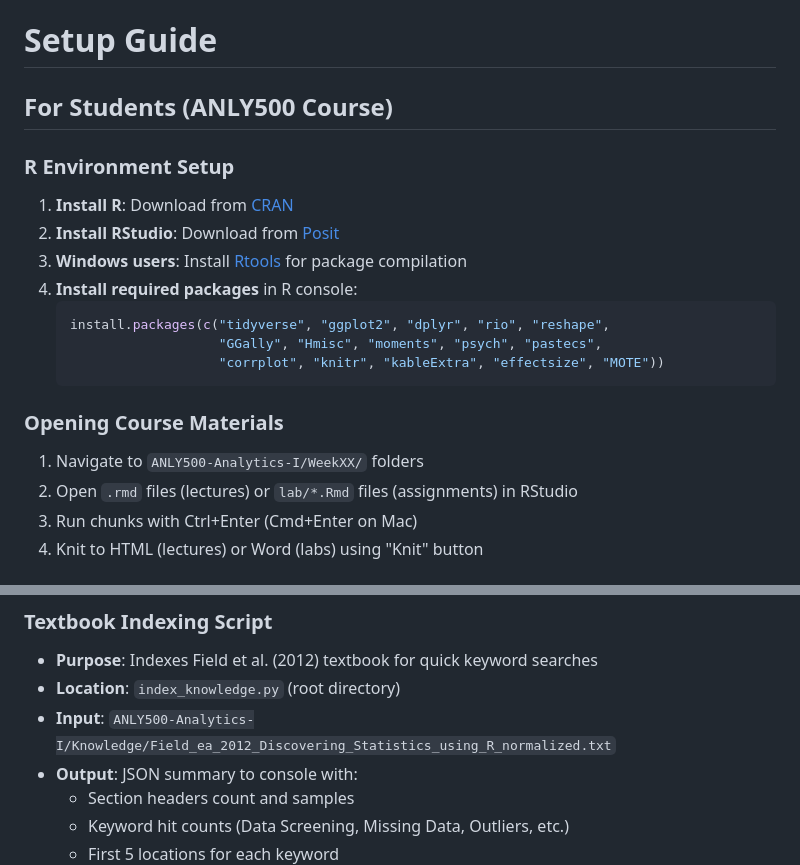
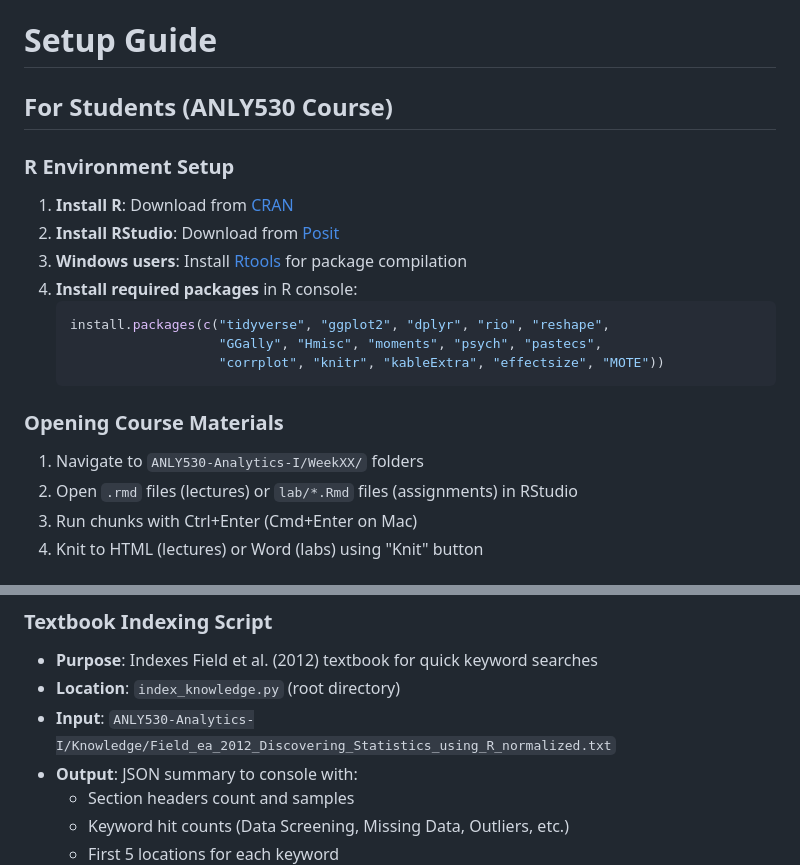
Before and after one commit to roozbeh412/data_sciences, a Markdown page: SETUP.md, 2 parts joined by grey strips. Rendered like a GitHub page.

````diff
--- a/SETUP.md
+++ b/SETUP.md
@@ -1,6 +1,6 @@
 # Setup Guide
 
-## For Students (ANLY500 Course)
+## For Students (ANLY530 Course)
 
 ### R Environment Setup
 1. **Install R**: Download from [CRAN](https://cran.r-project.org/)
@@ -14,7 +14,7 @@
    ```
 
 ### Opening Course Materials
-1. Navigate to `ANLY500-Analytics-I/WeekXX/` folders
+1. Navigate to `ANLY530-Analytics-I/WeekXX/` folders
 2. Open `.rmd` files (lectures) or `lab/*.Rmd` files (assignments) in RStudio
 3. Run chunks with Ctrl+Enter (Cmd+Enter on Mac)
 4. Knit to HTML (lectures) or Word (labs) using "Knit" button
@@ -55,7 +55,7 @@ python index_knowledge.py
 ### Textbook Indexing Script
 - **Purpose**: Indexes Field et al. (2012) textbook for quick keyword searches
 - **Location**: `index_knowledge.py` (root directory)
-- **Input**: `ANLY500-Analytics-I/Knowledge/Field_ea_2012_Discovering_Statistics_using_R_normalized.txt`
+- **Input**: `ANLY530-Analytics-I/Knowledge/Field_ea_2012_Discovering_Statistics_using_R_normalized.txt`
 - **Output**: JSON summary to console with:
   - Section headers count and samples
   - Keyword hit counts (Data Screening, Missing Data, Outliers, etc.)
````
